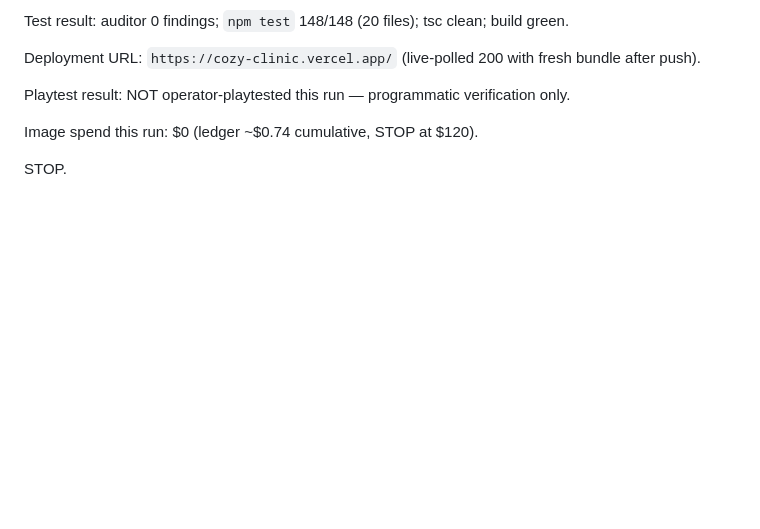
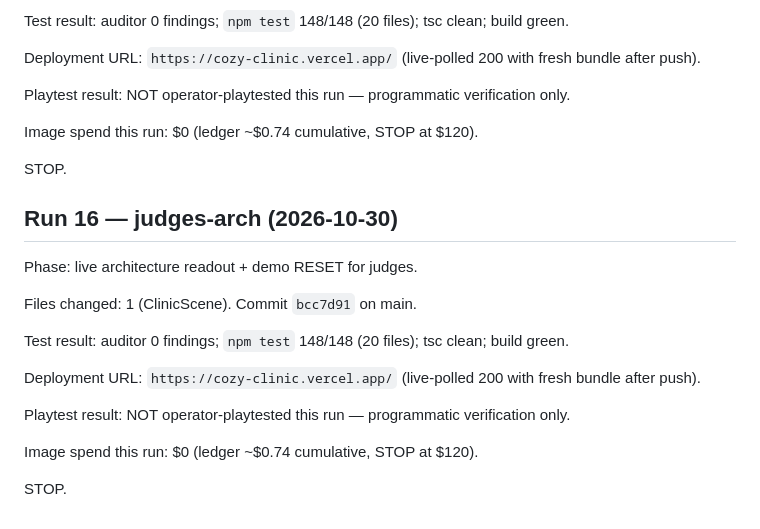
Before and after one commit to henryweimd/cozy-clinic, a Markdown page: CHECKPOINT.md, the part around the change. Drawn GitHub-style; blank space fills up the shorter version.

```diff
--- a/CHECKPOINT.md
+++ b/CHECKPOINT.md
@@ -234,3 +234,22 @@ programmatic verification only.
 Image spend this run: $0 (ledger ~$0.74 cumulative, STOP at $120).
 
 STOP.
+
+## Run 16 — judges-arch (2026-10-30)
+
+Phase: live architecture readout + demo RESET for judges.
+
+Files changed: 1 (ClinicScene). Commit `bcc7d91` on main.
+
+Test result: auditor 0 findings; `npm test` 148/148 (20
+files); tsc clean; build green.
+
+Deployment URL: `https://cozy-clinic.vercel.app/` (live-polled
+200 with fresh bundle after push).
+
+Playtest result: NOT operator-playtested this run —
+programmatic verification only.
+
+Image spend this run: $0 (ledger ~$0.74 cumulative, STOP at $120).
+
+STOP.
```
Also changed, not shown: PROGRESS.md (+15 -0 lines).
